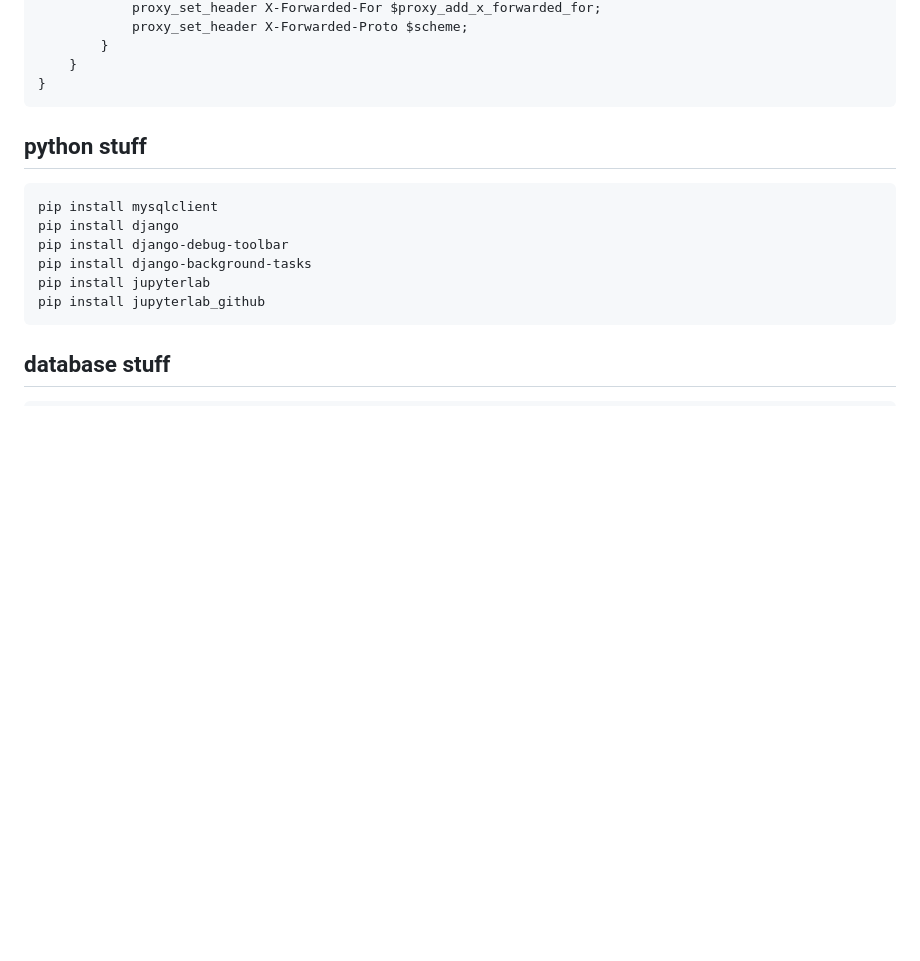
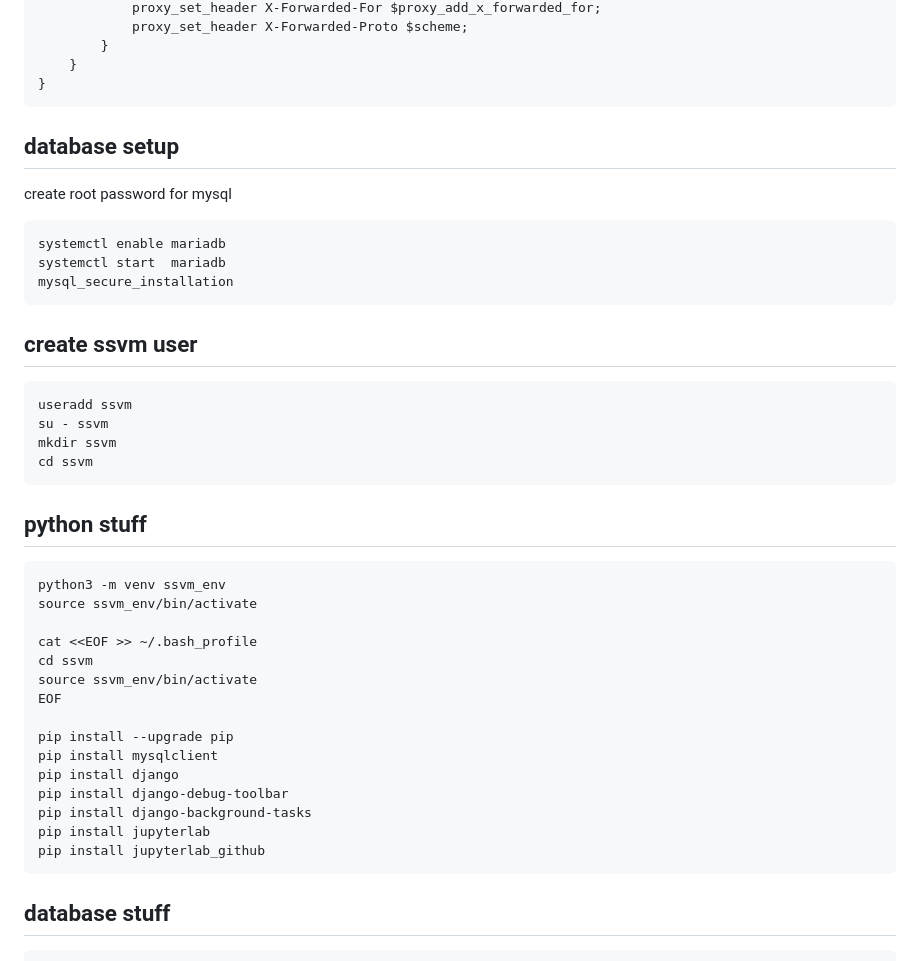
Before and after one commit to mikekuriger/ssvm, a Markdown page: README.md, the part around the change. Drawn GitHub-style; blank space fills up the shorter version.

````diff
--- a/README.md
+++ b/README.md
@@ -66,8 +66,34 @@ http {
     }
 }
 ```
+
+## database setup
+create root password for mysql
+```
+systemctl enable mariadb
+systemctl start  mariadb
+mysql_secure_installation
+```
+
+## create ssvm user
+```
+useradd ssvm
+su - ssvm
+mkdir ssvm
+cd ssvm
+```
+
 ## python stuff
 ```
+python3 -m venv ssvm_env
+source ssvm_env/bin/activate
+
+cat <<EOF >> ~/.bash_profile
+cd ssvm
+source ssvm_env/bin/activate
+EOF
+
+pip install --upgrade pip
 pip install mysqlclient
 pip install django
 pip install django-debug-toolbar
````
